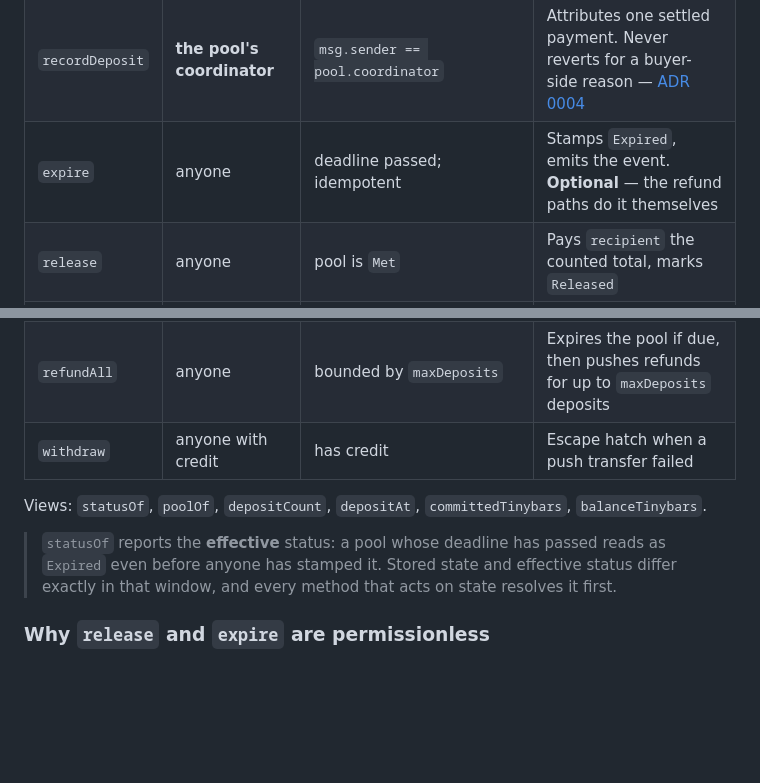
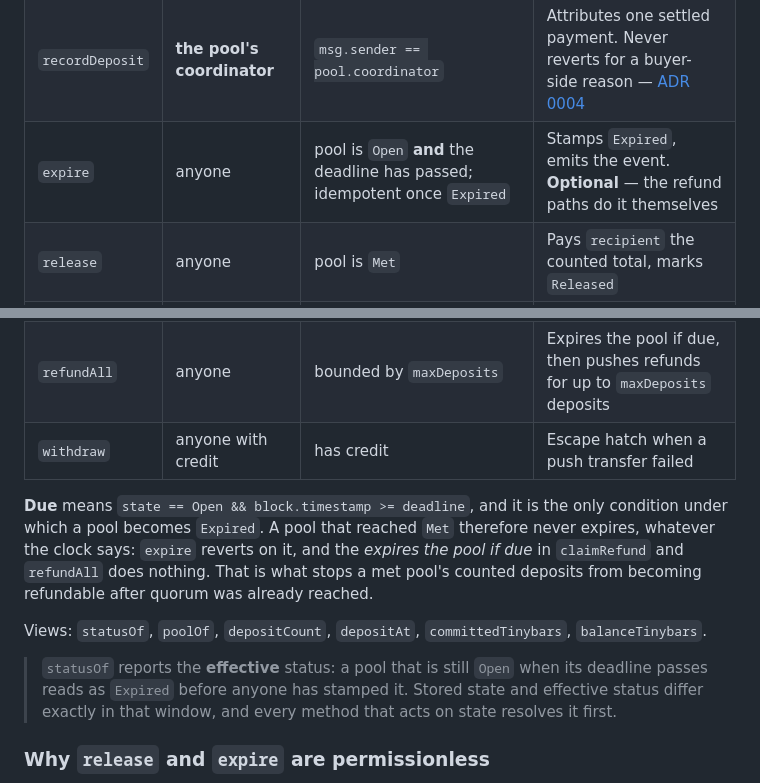
Before and after one commit to lxfoundry/quorum402, a Markdown page: specs/pool-contract.md, 2 parts joined by grey strips. GitHub-like rendering; blank space fills up the shorter version.

Commit message:
spec: a met pool never expires, whatever the clock says
The expire gate read "deadline passed", which is satisfied by a pool that
reached Met before its deadline and was not released before the deadline went
by. Read literally it would expire a pool that reached quorum - making its
counted deposits refundable, paying the recipient nothing, after the resource
had already unlocked. It also contradicted the state machine and ADR 0004,
both of which say Expired is unreachable after Met.

The gate now names the state explicitly. The predicate the three methods share
is defined once, under the table, so expire and the "expires the pool if due"
in claimRefund and refundAll cannot drift apart again.

The statusOf note carried the same defect from the same cause - it said any
pool whose deadline had passed reads as Expired, which would have a met pool
reporting Expired to a UI while the contract disagreed. Fixed in the same pass.

Addresses PR #3 review comment r3950486203.

Co-Authored-By: Claude Opus 5 <noreply@anthropic.com>

```diff
--- a/specs/pool-contract.md
+++ b/specs/pool-contract.md
@@ -64,18 +64,24 @@ function withdraw() external returns (uint256 tinybars);
 |---|---|---|---|
 | `createPool` | anyone | `threshold > 0`, `unitTinybars > 0`, `deadline > block.timestamp`, non-zero addresses | Allocates `poolId`; terms are immutable thereafter |
 | `recordDeposit` | **the pool's coordinator** | `msg.sender == pool.coordinator` | Attributes one settled payment. Never reverts for a buyer-side reason — [ADR 0004](adr/0004-deposits-that-cannot-be-refused.md) |
-| `expire` | anyone | deadline passed; idempotent | Stamps `Expired`, emits the event. **Optional** — the refund paths do it themselves |
+| `expire` | anyone | pool is `Open` **and** the deadline has passed; idempotent once `Expired` | Stamps `Expired`, emits the event. **Optional** — the refund paths do it themselves |
 | `release` | anyone | pool is `Met` | Pays `recipient` the counted total, marks `Released` |
 | `claimRefund` | **the payer** | has a refundable deposit | Expires the pool if due, then sweeps every refundable deposit the caller holds |
 | `refundAll` | anyone | bounded by `maxDeposits` | Expires the pool if due, then pushes refunds for up to `maxDeposits` deposits |
 | `withdraw` | anyone with credit | has credit | Escape hatch when a push transfer failed |
 
+**Due** means `state == Open && block.timestamp >= deadline`, and it is the only condition
+under which a pool becomes `Expired`. A pool that reached `Met` therefore never expires,
+whatever the clock says: `expire` reverts on it, and the *expires the pool if due* in
+`claimRefund` and `refundAll` does nothing. That is what stops a met pool's counted deposits
+from becoming refundable after quorum was already reached.
+
 Views: `statusOf`, `poolOf`, `depositCount`, `depositAt`, `committedTinybars`,
 `balanceTinybars`.
 
-> `statusOf` reports the **effective** status: a pool whose deadline has passed reads as
-> `Expired` even before anyone has stamped it. Stored state and effective status differ exactly
-> in that window, and every method that acts on state resolves it first.
+> `statusOf` reports the **effective** status: a pool that is still `Open` when its deadline
+> passes reads as `Expired` before anyone has stamped it. Stored state and effective status
+> differ exactly in that window, and every method that acts on state resolves it first.
 
 ### Why `release` and `expire` are permissionless
 
```
